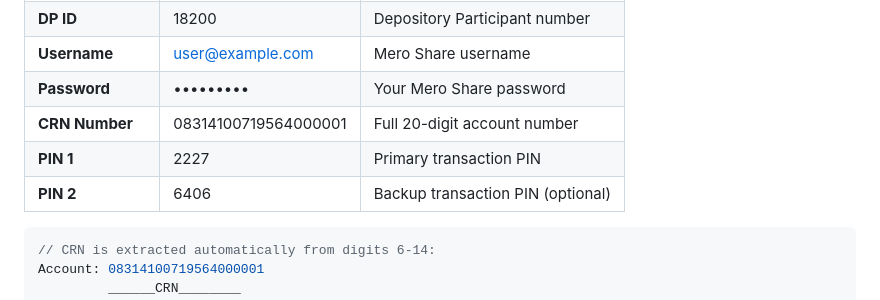
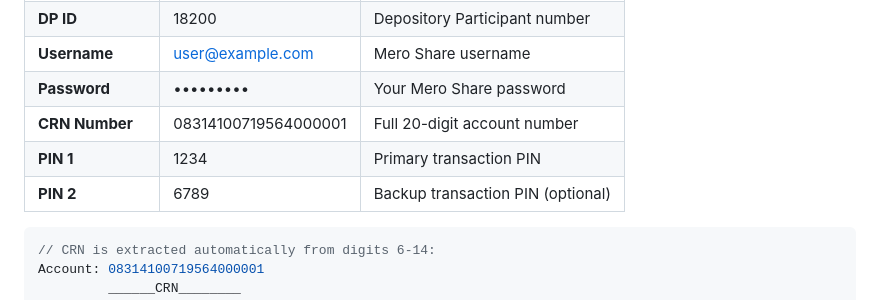
Before and after one commit to shreeprasaddas/bulkipoApply, a Markdown page: README.md, the part around the change. GitHub-like rendering.

````diff
--- a/README.md
+++ b/README.md
@@ -88,8 +88,8 @@ docker-compose up
 | **Username** | user@example.com | Mero Share username |
 | **Password** | ••••••••• | Your Mero Share password |
 | **CRN Number** | 08314100719564000001 | Full 20-digit account number |
-| **PIN 1** | 2227 | Primary transaction PIN |
-| **PIN 2** | 6406 | Backup transaction PIN (optional) |
+| **PIN 1** | 1234 | Primary transaction PIN |
+| **PIN 2** | 6789 | Backup transaction PIN (optional) |
 
 ```javascript
 // CRN is extracted automatically from digits 6-14:
````
